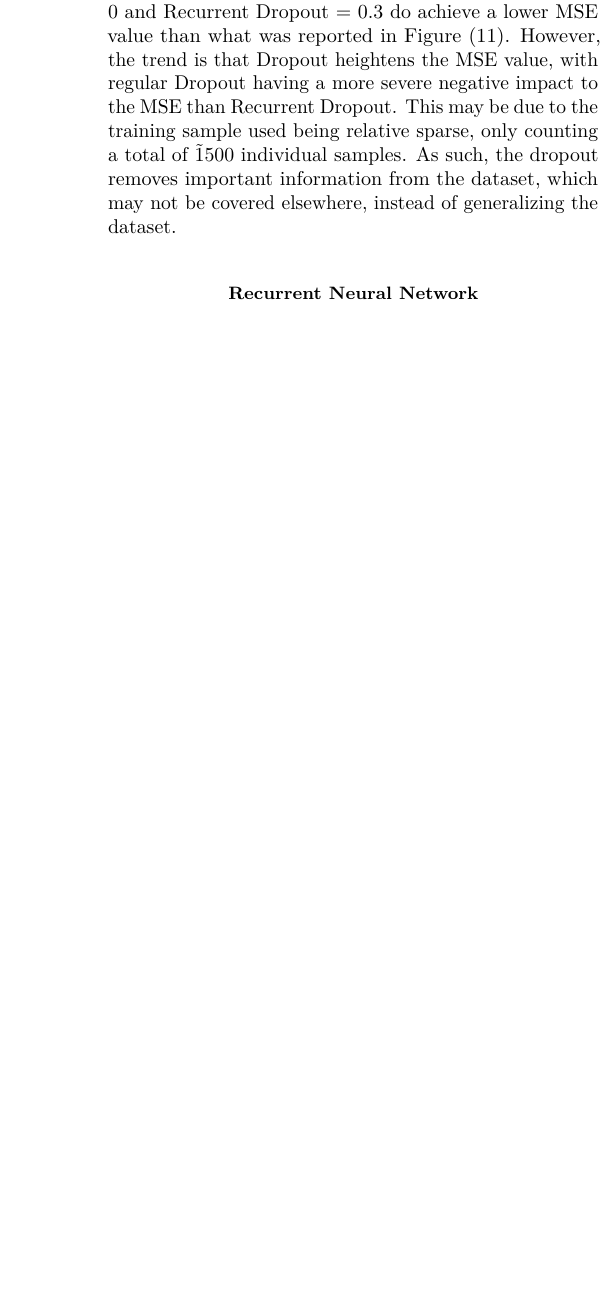
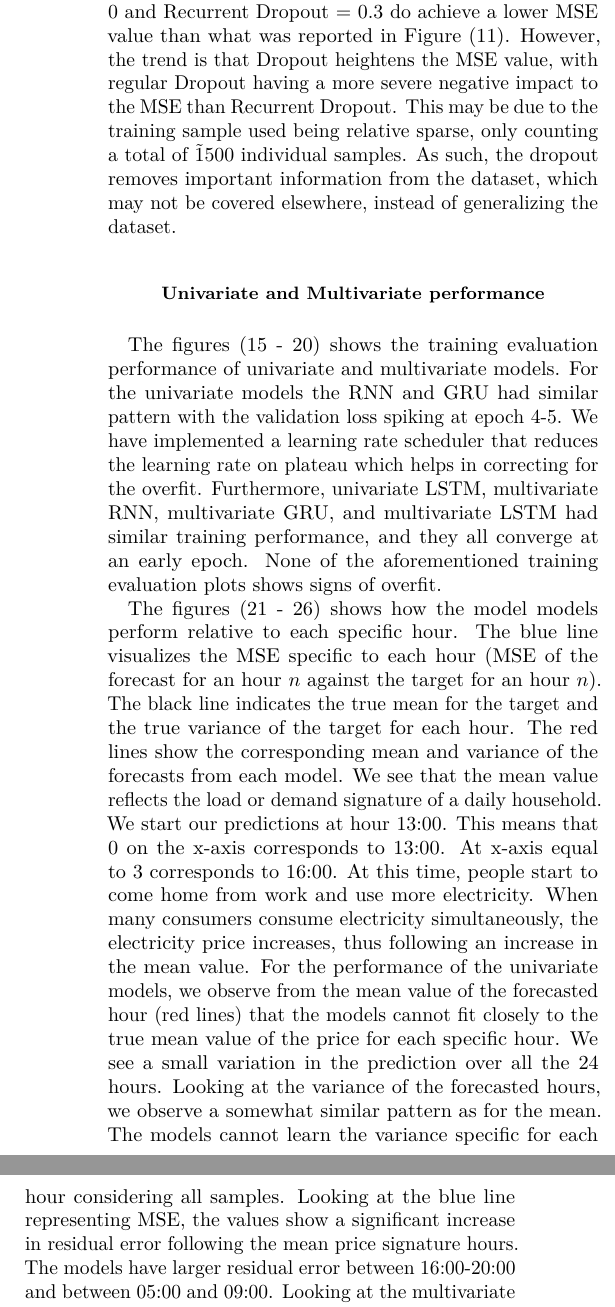
Before and after one commit to AndreasBordvik/FYS-STK4155-Prj3_report, a LaTeX paper (main.tex): part of one column of page 15 of 18 before the commit and two parts of the columns of page 15 of 19 after it, the two joined at a grey line, cut so that both start at the same text, the shorter picture padded with empty space. Compiled offline with pdfLaTeX.

Commit message:
commit before push

```diff
--- a/main.tex
+++ b/main.tex
@@ -516,7 +516,17 @@ Figure (\ref{fig_gsconv}) shows a Grid Search approach which studies the impleme
 
 Finally, the effect of Dropout and Recurrent Dropout can be seen in Figure (\ref{fig_gsdrop}). The central idea behind dropout is to generalize the training data by deactivating a ratio of the current neurons, i.e. setting their internal value to 0 essentially stopping all incoming signals. By inspecting Figure (\ref{fig_gsdrop}), a single MSE value, that being the rightmost uppermost corner value related to Dropout = 0 and Recurrent Dropout = 0.3 do achieve a lower MSE value than what was reported in Figure (\ref{fig_largegs}). However, the trend is that Dropout heightens the MSE value, with regular Dropout having a more severe negative impact to the MSE than Recurrent Dropout. This may be due to the training sample used being relative sparse, only counting a total of $\tilde1500$ individual samples. As such, the dropout removes important information from the dataset, which may not be covered elsewhere, instead of generalizing the dataset.
 
-\subsection{Recurrent Neural Network}
+\subsection{Univariate and Multivariate performance}
+The figures (\ref{fig:univariate_train_evaluation_RNN} - \ref{fig:multivariate_train_evaluation_LSTM}) shows the training evaluation performance of univariate and multivariate models. For the univariate models the RNN and GRU had similar pattern with the validation loss spiking at epoch 4-5. We have implemented a learning rate scheduler that reduces the learning rate on plateau which helps in correcting for the overfit. Furthermore, univariate LSTM, multivariate RNN, multivariate GRU, and multivariate LSTM had similar training performance, and they all converge at an early epoch. None of the aforementioned training evaluation plots shows signs of overfit.
+
+
+The figures (\ref{fig:univariate_hourly_stats_RNN} - \ref{fig:multivariate_hourly_stats_LSTM})
+shows how the model models perform relative to each specific hour. The blue line visualizes the MSE specific to each hour (MSE of the forecast for an hour $n$ against the target for an hour $n$). The black line indicates the true mean for the target and the true variance of the target for each hour. The red lines show the corresponding mean and variance of the forecasts from each model. We see that the mean value reflects the load or demand signature of a daily household. We start our predictions at hour 13:00. This means that $0$ on the x-axis corresponds to 13:00. At x-axis equal to 3 corresponds to 16:00. At this time, people start to come home from work and use more electricity. When many consumers consume electricity simultaneously, the electricity price increases, thus following an increase in the mean value. For the performance of the univariate models, we observe from the mean value of the forecasted hour (red lines) that the models cannot fit closely to the true mean value of the price for each specific hour. We see a small variation in the prediction over all the 24 hours. Looking at the variance of the forecasted hours, we observe a somewhat similar pattern as for the mean. The models cannot learn the variance specific for each hour considering all samples. Looking at the blue line representing MSE, the values show a significant increase in residual error following the mean price signature hours. The models have larger residual error between 16:00-20:00 and between 05:00 and 09:00. Looking at the multivariate performance, they share similar performance as for the univariate.
+
+
+
+
+
 
 \section{Conclusions}
 
```
Also changed, not shown: main.pdf, 3 other files.
